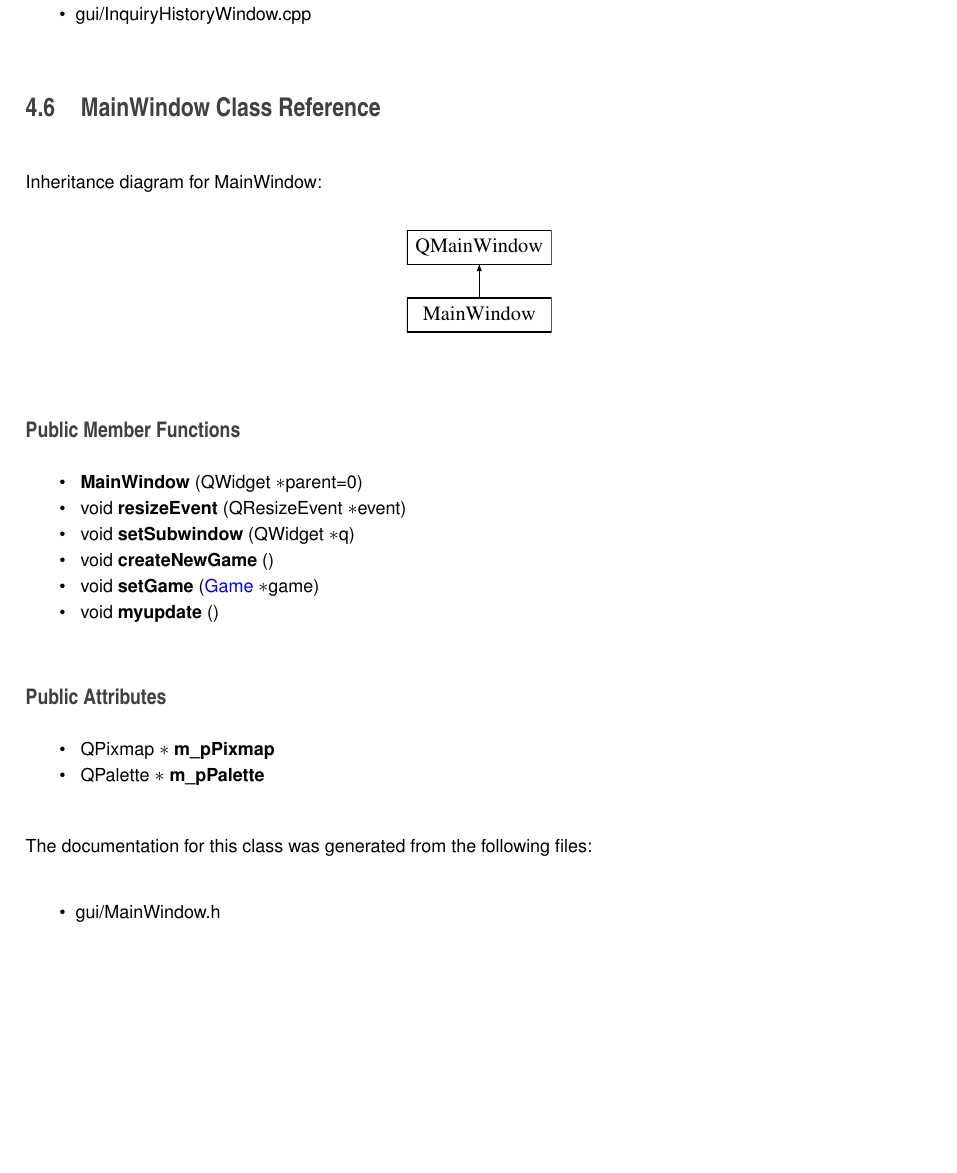
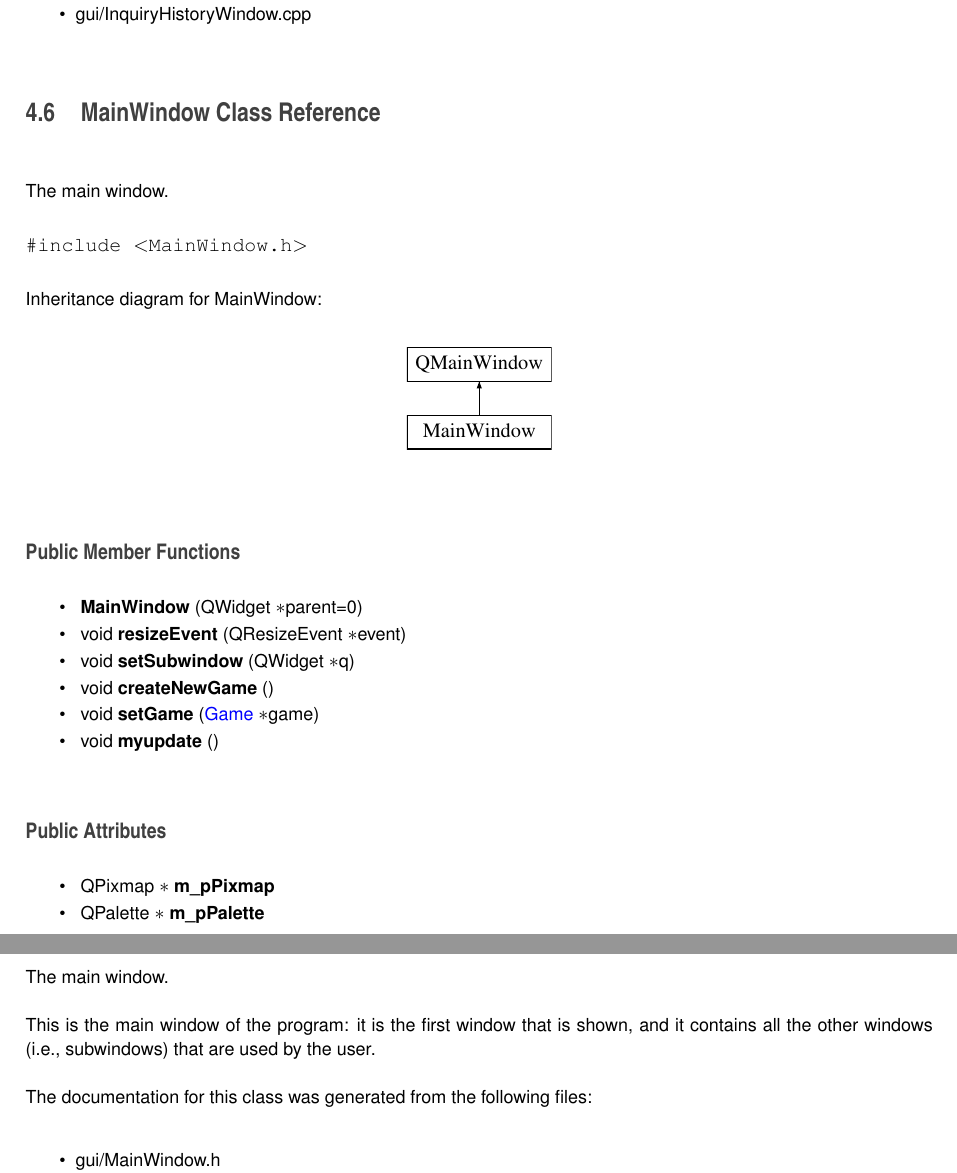
Before and after one commit to fabriziocasati/Clue, a LaTeX book (doc/latex/refman.tex, which reads doc/latex/classMainWindow.tex): part of page 16 of 25 before the commit and two parts of pages 16 and 17 of 27 after it, the two joined at a grey line, cut so that both start at the same text, the shorter picture padded with empty space. Compiled offline with pdfLaTeX.

Commit message:
Update documentation

```diff
--- a/doc/latex/classMainWindow.tex
+++ b/doc/latex/classMainWindow.tex
@@ -1,5 +1,14 @@
 \hypertarget{classMainWindow}{}\section{Main\+Window Class Reference}
 \label{classMainWindow}\index{Main\+Window@{Main\+Window}}
+
+
+The main window.
+
+
+
+
+{\ttfamily \#include $<$Main\+Window.\+h$>$}
+
 Inheritance diagram for Main\+Window\+:\begin{figure}[H]
 \begin{center}
 \leavevmode
@@ -38,6 +47,11 @@ Q\+Palette $\ast$ {\bfseries m\+\_\+p\+Palette}
 \end{DoxyCompactItemize}
 
 
+\subsection{Detailed Description}
+The main window.
+
+This is the main window of the program\+: it is the first window that is shown, and it contains all the other windows (i.\+e., subwindows) that are used by the user.
+
 The documentation for this class was generated from the following files\+:\begin{DoxyCompactItemize}
 \item
 gui/Main\+Window.\+h\item
```
Also changed, not shown: doc/latex/annotated.tex (+1 -1 lines), doc/latex/classCardsOfTheUserWindow.pdf, doc/latex/classCustomRadioButton.pdf, doc/latex/classInquiryHistoryWindow.pdf, doc/latex/classMainWindow.pdf, doc/latex/classNamesOfThePlayersWindow.pdf, doc/latex/classNewGameCreationWindow.pdf, doc/latex/classNewInquiryWindow.pdf, doc/latex/classNumberOfCardsForEachPlayerWindow.pdf, doc/latex/classNumberOfPlayersWindow.pdf, doc/latex/classRecapWindow.pdf, 6 other files.
